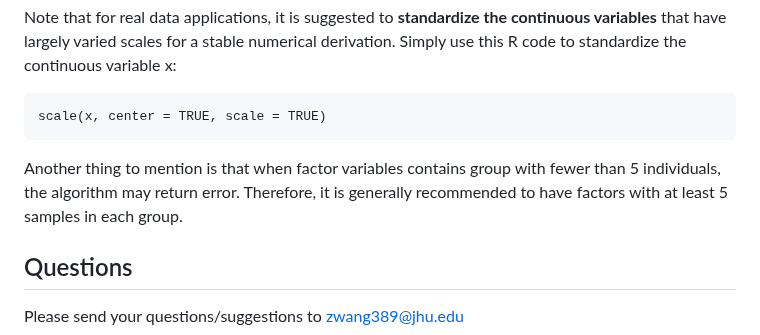
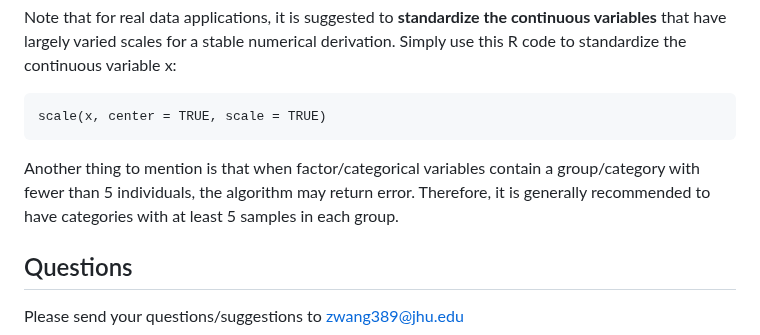
Before and after one commit to ziqiaow/RetroGE, a Markdown page: README.md, the part around the change. Rendered like a GitHub page.

````diff
--- a/README.md
+++ b/README.md
@@ -146,7 +146,7 @@ Note that for real data applications, it is suggested to **standardize the conti
 ```
 scale(x, center = TRUE, scale = TRUE)
 ```
-Another thing to mention is that when factor variables contains group with fewer than 5 individuals, the algorithm may return error. Therefore, it is generally recommended to have factors with at least 5 samples in each group.
+Another thing to mention is that when factor/categorical variables contain a group/category with fewer than 5 individuals, the algorithm may return error. Therefore, it is generally recommended to have categories with at least 5 samples in each group.
 
 ## Questions
 Please send your questions/suggestions to zwang389@jhu.edu
````
